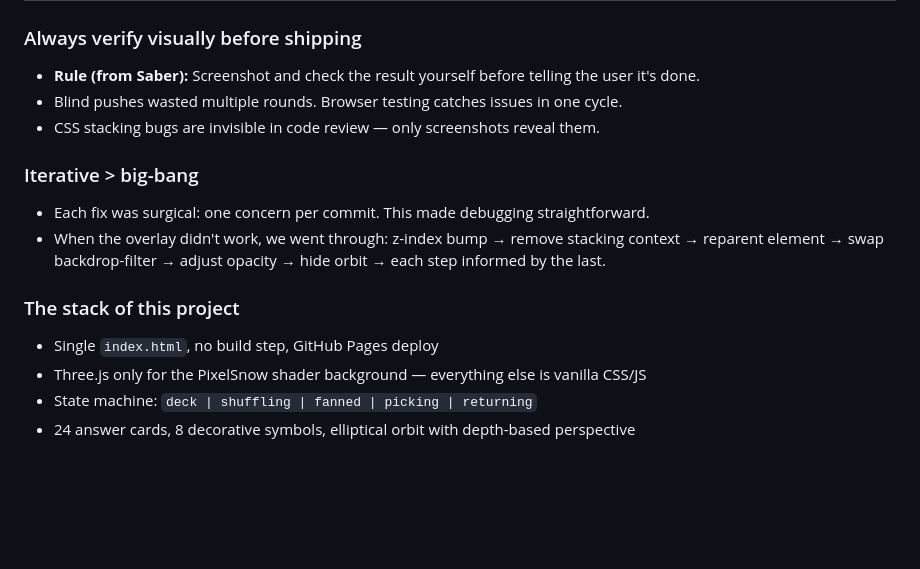
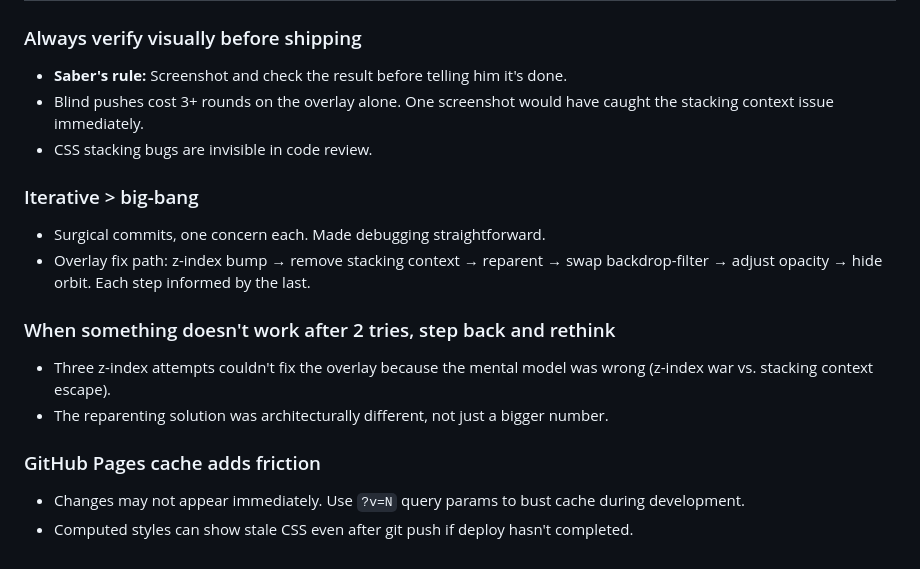
Before and after one commit to saberzou/cards-of-answers, a Markdown page: LESSONS.md, the part around one of its changes. Rendered like a GitHub page; blank space fills up the shorter version.

```diff
--- a/LESSONS.md
+++ b/LESSONS.md
@@ -54,15 +120,17 @@
 
 ### Always verify visually before shipping
-- **Rule (from Saber):** Screenshot and check the result yourself before telling the user it's done.
-- Blind pushes wasted multiple rounds. Browser testing catches issues in one cycle.
-- CSS stacking bugs are invisible in code review — only screenshots reveal them.
+- **Saber's rule:** Screenshot and check the result before telling him it's done.
+- Blind pushes cost 3+ rounds on the overlay alone. One screenshot would have caught the stacking context issue immediately.
+- CSS stacking bugs are invisible in code review.
 
 ### Iterative > big-bang
-- Each fix was surgical: one concern per commit. This made debugging straightforward.
-- When the overlay didn't work, we went through: z-index bump → remove stacking context → reparent element → swap backdrop-filter → adjust opacity → hide orbit → each step informed by the last.
+- Surgical commits, one concern each. Made debugging straightforward.
+- Overlay fix path: z-index bump → remove stacking context → reparent → swap backdrop-filter → adjust opacity → hide orbit. Each step informed by the last.
 
-### The stack of this project
-- Single `index.html`, no build step, GitHub Pages deploy
-- Three.js only for the PixelSnow shader background — everything else is vanilla CSS/JS
-- State machine: `deck | shuffling | fanned | picking | returning`
-- 24 answer cards, 8 decorative symbols, elliptical orbit with depth-based perspective
+### When something doesn't work after 2 tries, step back and rethink
+- Three z-index attempts couldn't fix the overlay because the mental model was wrong (z-index war vs. stacking context escape).
+- The reparenting solution was architecturally different, not just a bigger number.
+
+### GitHub Pages cache adds friction
+- Changes may not appear immediately. Use `?v=N` query params to bust cache during development.
+- Computed styles can show stale CSS even after git push if deploy hasn't completed.
```
Also changed, not shown: other parts of LESSONS.md (+105 -39 lines).
